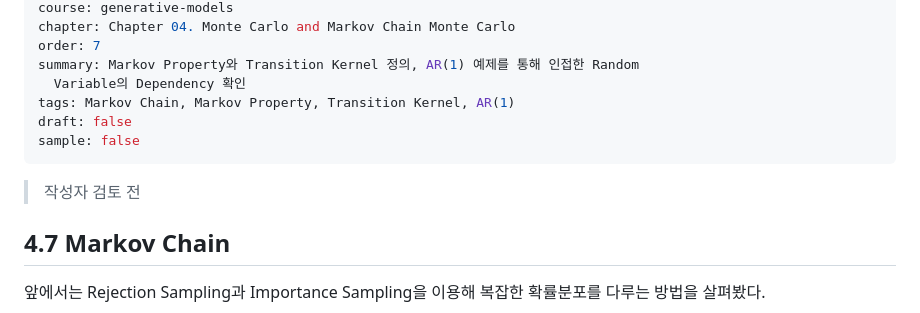
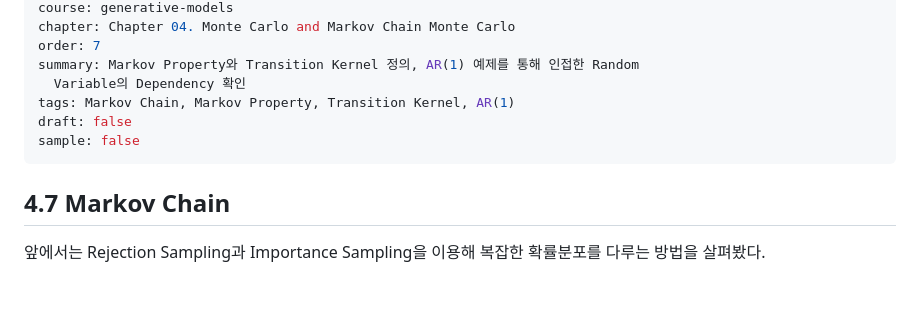
Before and after one commit to songofluna/academic-notes, a Markdown page: content/notes/gm-ch04-47.md, the part around the change. Rendered like a GitHub page; blank space fills up the shorter version.

Commit message:
Update content/notes/gm-ch04-47.md (via Pages CMS)

```diff
--- a/content/notes/gm-ch04-47.md
+++ b/content/notes/gm-ch04-47.md
@@ -12,8 +12,6 @@ tags: Markov Chain, Markov Property, Transition Kernel, AR(1)
 draft: false
 sample: false
 ---
-> 작성자 검토 전
-
 ## 4.7 Markov Chain
 
 앞에서는 Rejection Sampling과 Importance Sampling을 이용해 복잡한 확률분포를 다루는 방법을 살펴봤다.
```
